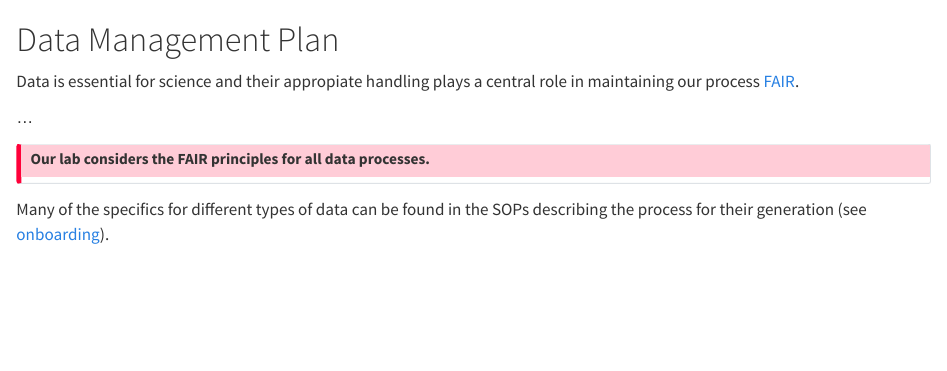
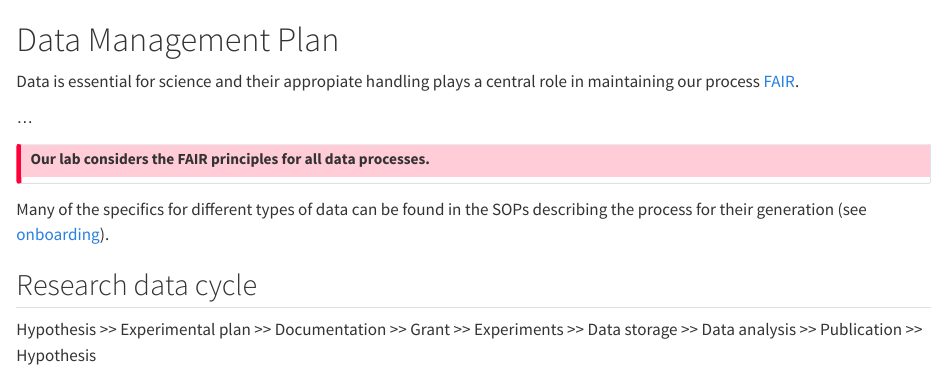
Before and after one commit to Daniel-PerezPerez/demo-handbook, a Quarto document (data-management-plan.qmd): the page in a window 1100 px wide, from its top. Rendered offline with R 4.5, knitr and Pandoc in place of Quarto, with nearby package versions.

Commit message:
Added reseach data cycle to data-management-plan.qmd

```diff
--- a/data-management-plan.qmd
+++ b/data-management-plan.qmd
@@ -9,3 +9,7 @@ Data is essential for science and their appropiate handling plays a central role
 :::
 
 Many of the specifics for different types of data can be found in the SOPs describing the process for their generation (see [onboarding](onboarding.qmd)).
+
+## Research data cycle
+
+Hypothesis >> Experimental plan >> Documentation >> Grant >> Experiments >> Data storage >> Data analysis >> Publication >> Hypothesis
```
